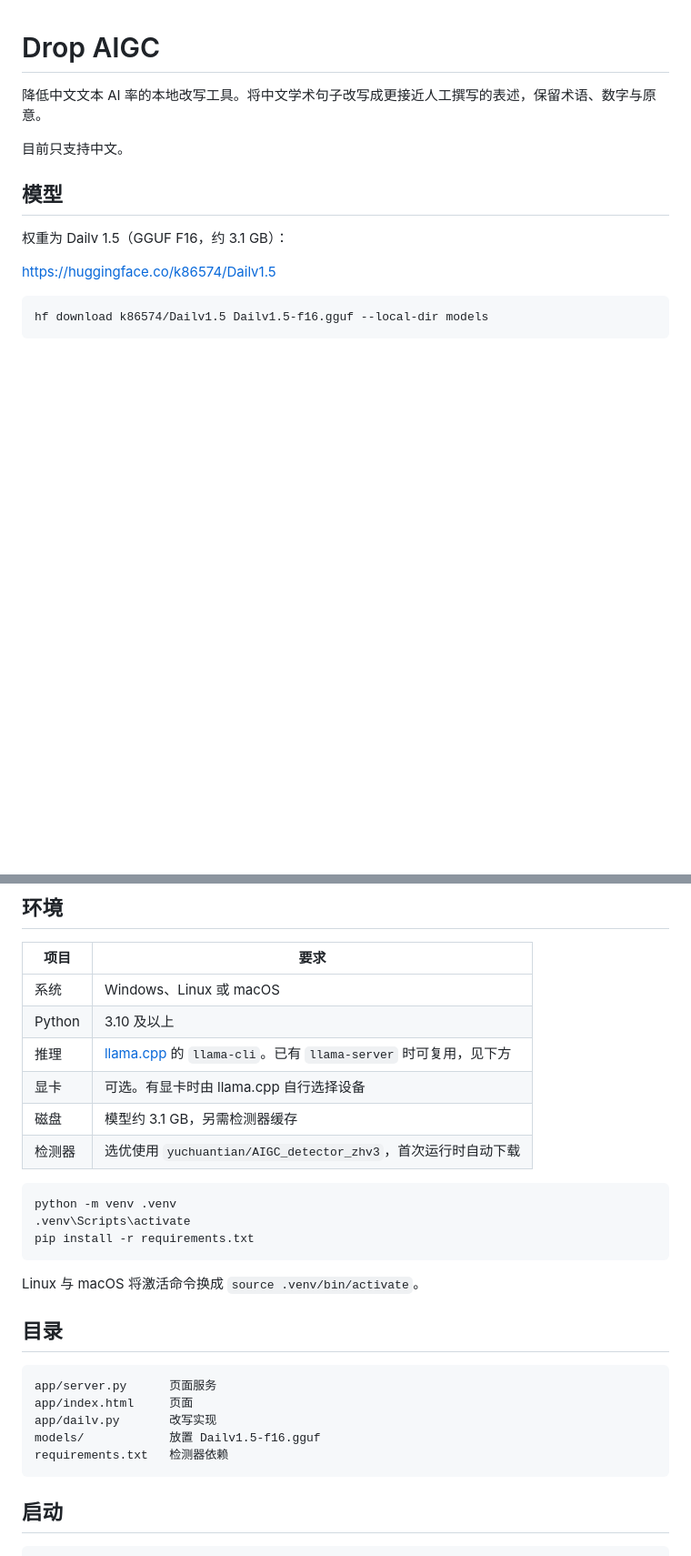
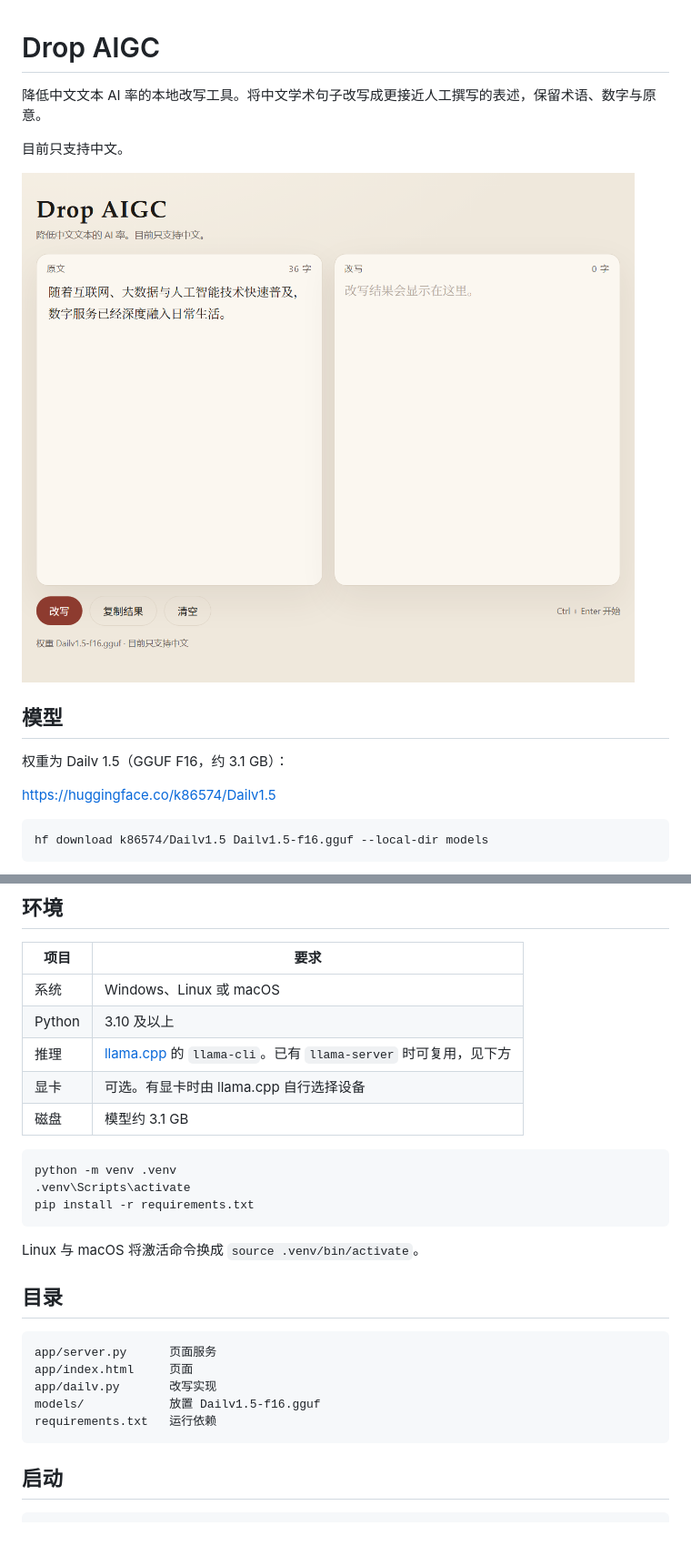
Before and after one commit to k856487/Drop-AIGC, a Markdown page: README.md, 2 parts joined by grey strips. Shown at 91% size. Drawn GitHub-style; pictures changed too: docs/preview.png (added); blank space fills up the shorter version.

````diff
--- a/README.md
+++ b/README.md
@@ -3,6 +3,8 @@
 降低中文文本 AI 率的本地改写工具。将中文学术句子改写成更接近人工撰写的表述，保留术语、数字与原意。
 
 目前只支持中文。
+
+![Drop AIGC 页面](docs/preview.png)
 
 ## 模型
 
@@ -24,8 +26,7 @@ hf download k86574/Dailv1.5 Dailv1.5-f16.gguf --local-dir models
 | Python | 3.10 及以上 |
 | 推理 | [llama.cpp](https://github.com/ggml-org/llama.cpp) 的 `llama-cli`。已有 `llama-server` 时可复用，见下方 |
 | 显卡 | 可选。有显卡时由 llama.cpp 自行选择设备 |
-| 磁盘 | 模型约 3.1 GB，另需检测器缓存 |
-| 检测器 | 选优使用 `yuchuantian/AIGC_detector_zhv3`，首次运行时自动下载 |
+| 磁盘 | 模型约 3.1 GB |
 
 ```bash
 python -m venv .venv
@@ -42,7 +43,7 @@ app/server.py      页面服务
 app/index.html     页面
 app/dailv.py       改写实现
 models/            放置 Dailv1.5-f16.gguf
-requirements.txt   检测器依赖
+requirements.txt   运行依赖
 ```
 
 ## 启动
````
Also changed, not shown: 3 other files.
